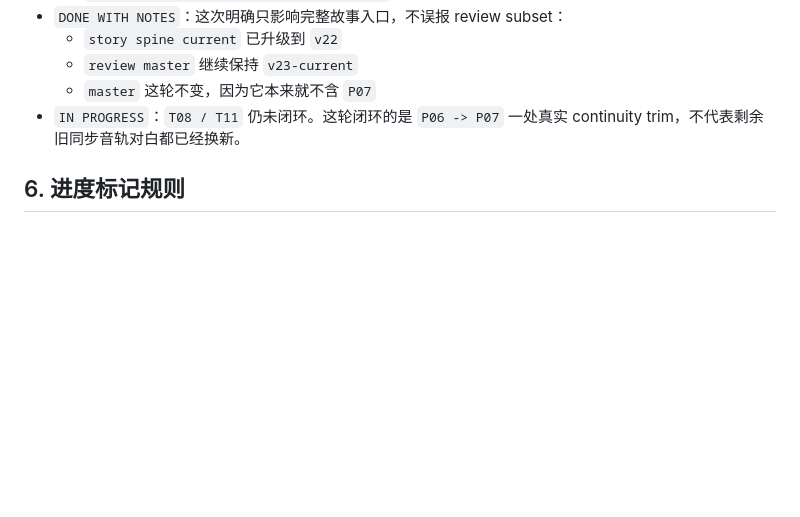
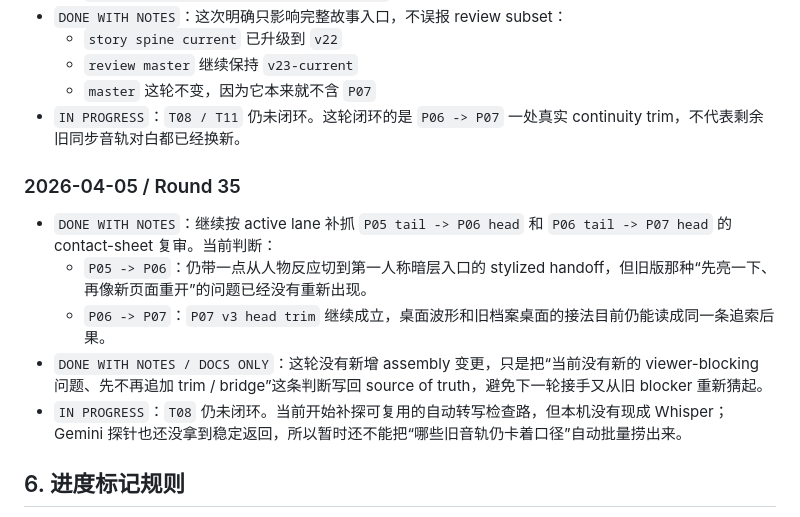
Before and after one commit to JamesWuHK/future-bay-chapter-01-preview, a Markdown page: docs/workflow-remediation-todo.md, the part around the change. GitHub-like rendering; blank space fills up the shorter version.

Commit message:
deploy: sync round 35 workflow todo

```diff
--- a/docs/workflow-remediation-todo.md
+++ b/docs/workflow-remediation-todo.md
@@ -402,6 +402,14 @@
   - `master` 这轮不变，因为它本来就不含 `P07`
 - `IN PROGRESS`：`T08 / T11` 仍未闭环。这轮闭环的是 `P06 -> P07` 一处真实 continuity trim，不代表剩余旧同步音轨对白都已经换新。
 
+### 2026-04-05 / Round 35
+
+- `DONE WITH NOTES`：继续按 active lane 补抓 `P05 tail -> P06 head` 和 `P06 tail -> P07 head` 的 contact-sheet 复审。当前判断：
+  - `P05 -> P06`：仍带一点从人物反应切到第一人称暗层入口的 stylized handoff，但旧版那种“先亮一下、再像新页面重开”的问题已经没有重新出现。
+  - `P06 -> P07`：`P07 v3 head trim` 继续成立，桌面波形和旧档案桌面的接法目前仍能读成同一条追索后果。
+- `DONE WITH NOTES / DOCS ONLY`：这轮没有新增 assembly 变更，只是把“当前没有新的 viewer-blocking 问题、先不再追加 trim / bridge”这条判断写回 source of truth，避免下一轮接手又从旧 blocker 重新猜起。
+- `IN PROGRESS`：`T08` 仍未闭环。当前开始补探可复用的自动转写检查路，但本机没有现成 Whisper；Gemini 探针也还没拿到稳定返回，所以暂时还不能把“哪些旧音轨仍卡着口径”自动批量捞出来。
+
 ## 6. 进度标记规则
 
 - `TODO`：还没开始
```
